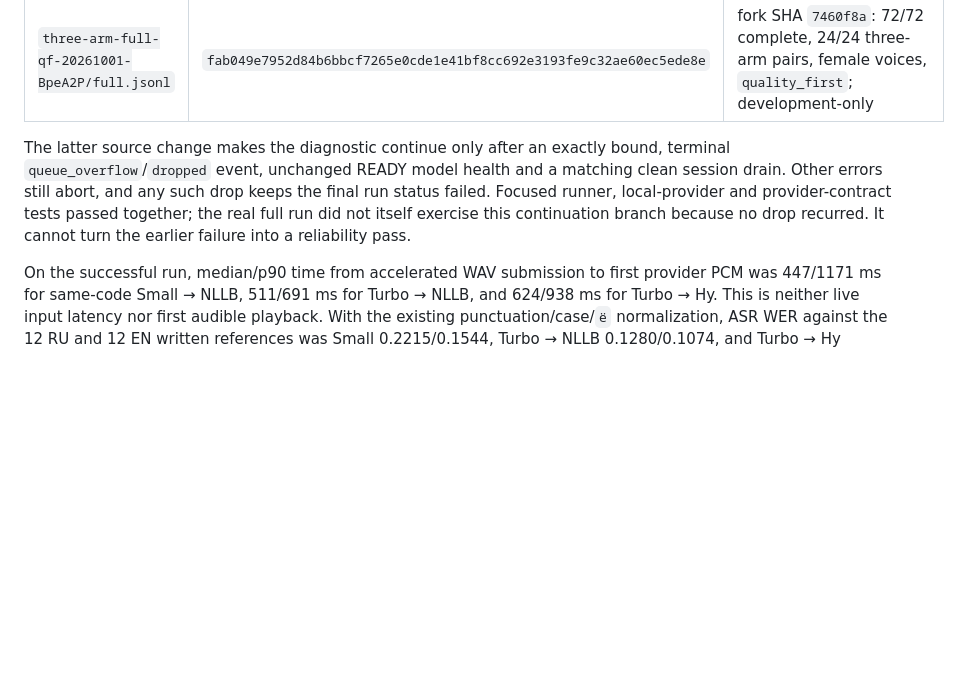
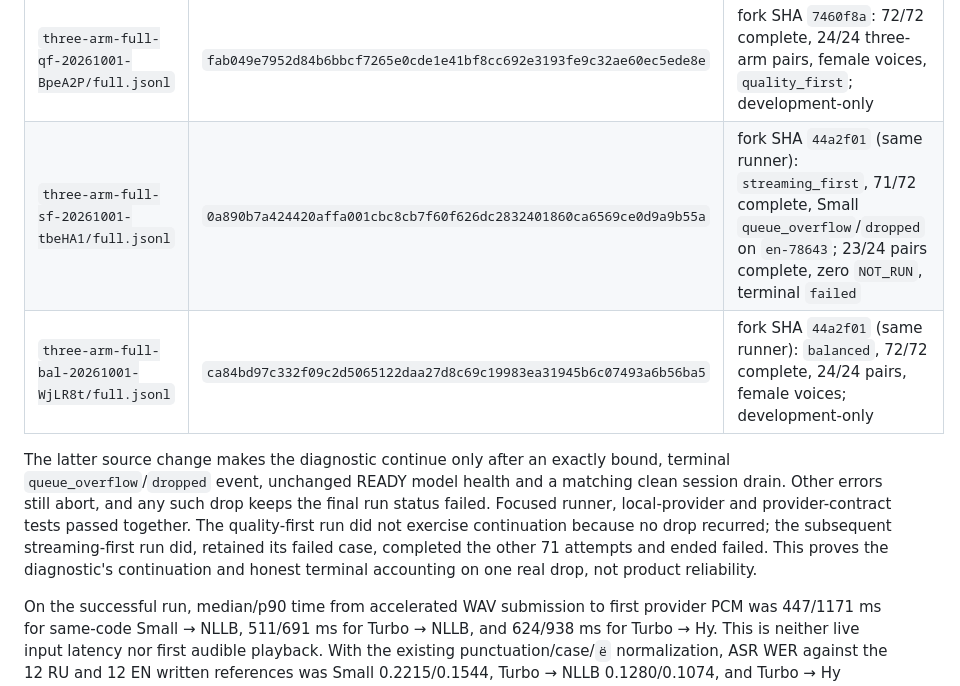
Before and after one commit to antonshalin76/translator, a Markdown page: docs/stabilization/product-audio-paired-20260927.md, the part around the change. Drawn GitHub-style; blank space fills up the shorter version.

Commit message:
docs(stabilization): retain balanced and streaming-first diagnostics

```diff
--- a/docs/stabilization/product-audio-paired-20260927.md
+++ b/docs/stabilization/product-audio-paired-20260927.md
@@ -71,14 +71,18 @@ physical microphone, speaker, or headphone was used.
 | `three-arm-smoke-20261001-nCmtKs/ru-71601.jsonl` | `36812c7a4483a0fb72b15c9aea684e45ed2fee0d701e9f1bb56df279d4efbd4b` | v2, fork SHA `13557cbf6875`: 3/3 complete, one RU comparison; no original-`main` or quality verdict |
 | `three-arm-full-qf-20261001-iR9ZD7/full.jsonl` | `4213ccf8b559adffe528fd7eb56d48f41b13c4dfe065fdac93de72b1956cc52e` | fork SHA `467c6ea`: Small arm failed on its third case, `ru-71573`, with `queue_overflow`/`dropped`; 3 attempts, 69 `NOT_RUN`, no full comparison |
 | `three-arm-full-qf-20261001-BpeA2P/full.jsonl` | `fab049e7952d84b6bbcf7265e0cde1e41bf8cc692e3193fe9c32ae60ec5ede8e` | fork SHA `7460f8a`: 72/72 complete, 24/24 three-arm pairs, female voices, `quality_first`; development-only |
+| `three-arm-full-sf-20261001-tbeHA1/full.jsonl` | `0a890b7a424420affa001cbc8cb7f60f626dc2832401860ca6569ce0d9a9b55a` | fork SHA `44a2f01` (same runner): `streaming_first`, 71/72 complete, Small `queue_overflow`/`dropped` on `en-78643`; 23/24 pairs complete, zero `NOT_RUN`, terminal `failed` |
+| `three-arm-full-bal-20261001-WjLR8t/full.jsonl` | `ca84bd97c332f09c2d5065122daa27d8c69c19983ea31945b6c07493a6b56ba5` | fork SHA `44a2f01` (same runner): `balanced`, 72/72 complete, 24/24 pairs, female voices; development-only |
 
 The latter source change makes the diagnostic continue only after an exactly
 bound, terminal `queue_overflow`/`dropped` event, unchanged READY model health
 and a matching clean session drain. Other errors still abort, and any such
 drop keeps the final run status failed. Focused runner, local-provider and
-provider-contract tests passed together; the real full run did not itself
-exercise this continuation branch because no drop recurred. It cannot turn
-the earlier failure into a reliability pass.
+provider-contract tests passed together. The quality-first run did not
+exercise continuation because no drop recurred; the subsequent
+streaming-first run did, retained its failed case, completed the other 71
+attempts and ended failed. This proves the diagnostic's continuation and
+honest terminal accounting on one real drop, not product reliability.
 
 On the successful run, median/p90 time from accelerated WAV submission to
 first provider PCM was 447/1171 ms for same-code Small → NLLB, 511/691 ms
```
Also changed, not shown: 1 other file.
